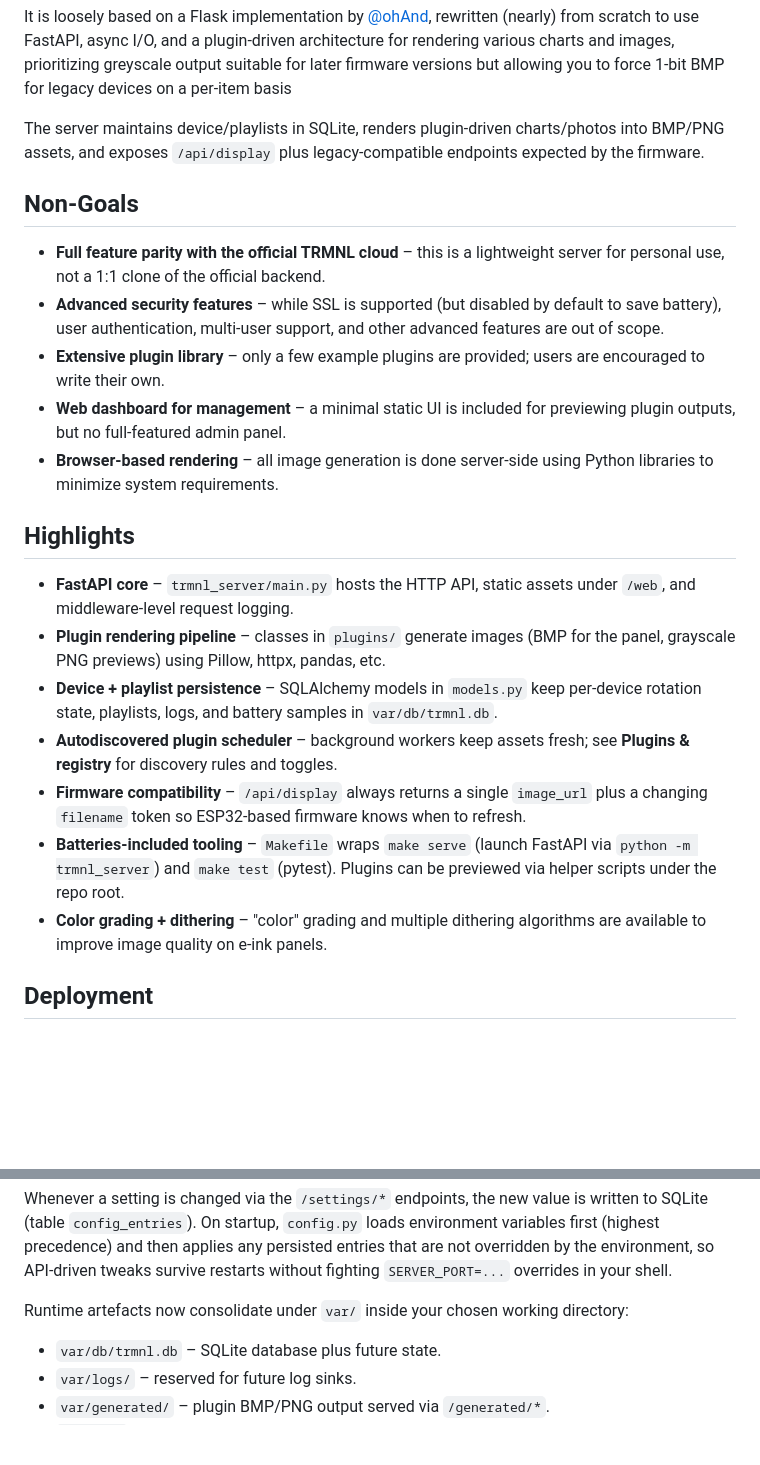
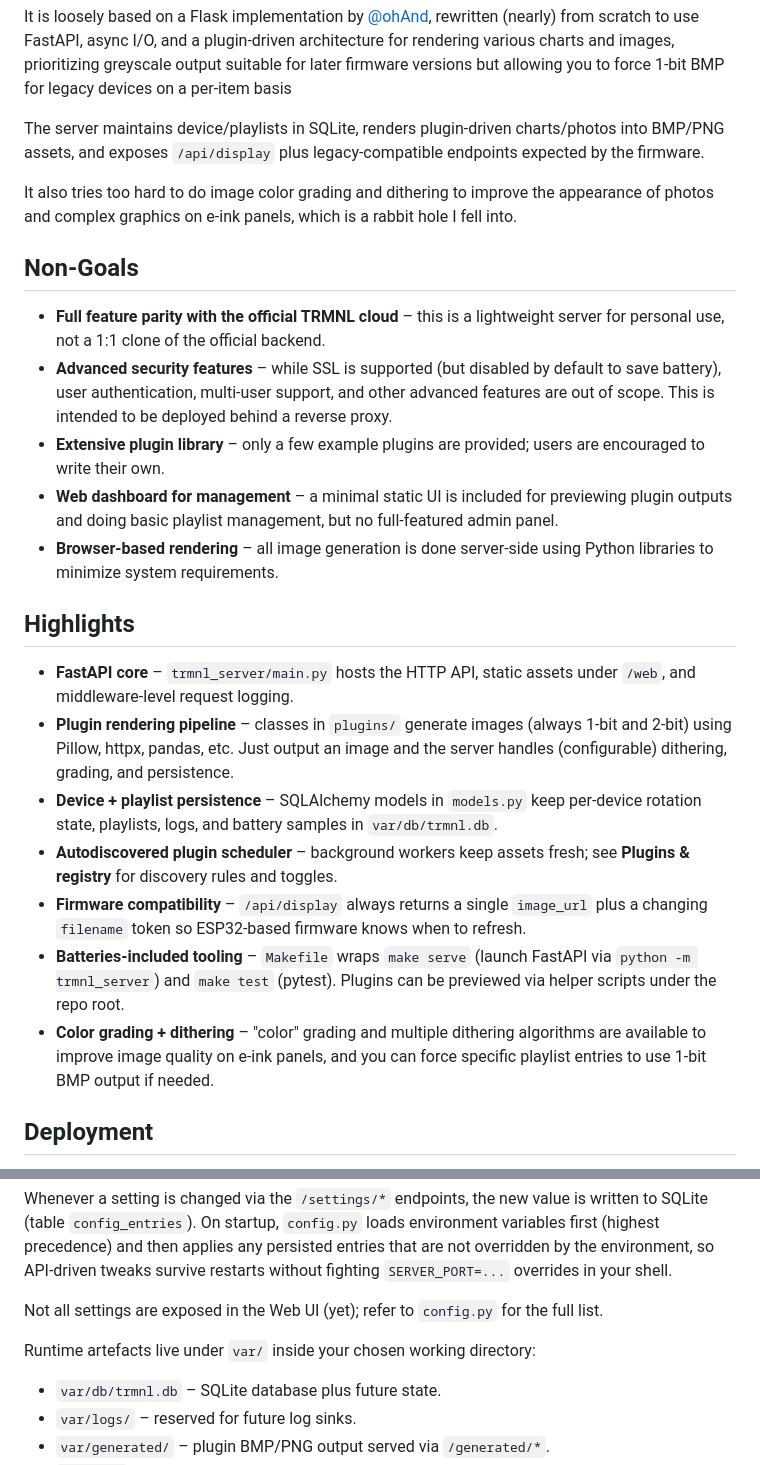
Before and after one commit to usetrmnl/byos_fastapi, a Markdown page: README.md, 2 parts joined by grey strips. GitHub-like rendering; blank space fills up the shorter version.

Commit message:
README tweaks

```diff
--- a/README.md
+++ b/README.md
@@ -8,23 +8,25 @@ It is loosely based on a Flask implementation by [@ohAnd](https://github.com/ohA
 
 The server maintains device/playlists in SQLite, renders plugin-driven charts/photos into BMP/PNG assets, and exposes `/api/display` plus legacy-compatible endpoints expected by the firmware.
 
+It also tries too hard to do image color grading and dithering to improve the appearance of photos and complex graphics on e-ink panels, which is a rabbit hole I fell into.
+
 ## Non-Goals
 
 - **Full feature parity with the official TRMNL cloud** – this is a lightweight server for personal use, not a 1:1 clone of the official backend.
-- **Advanced security features** – while SSL is supported (but disabled by default to save battery), user authentication, multi-user support, and other advanced features are out of scope.
+- **Advanced security features** – while SSL is supported (but disabled by default to save battery), user authentication, multi-user support, and other advanced features are out of scope. This is intended to be deployed behind a reverse proxy.
 - **Extensive plugin library** – only a few example plugins are provided; users are encouraged to write their own.
-- **Web dashboard for management** – a minimal static UI is included for previewing plugin outputs, but no full-featured admin panel.
+- **Web dashboard for management** – a minimal static UI is included for previewing plugin outputs and doing basic playlist management, but no full-featured admin panel.
 - **Browser-based rendering** – all image generation is done server-side using Python libraries to minimize system requirements.
 
 ## Highlights
 
 - **FastAPI core** – `trmnl_server/main.py` hosts the HTTP API, static assets under `/web`, and middleware-level request logging.
-- **Plugin rendering pipeline** – classes in `plugins/` generate images (BMP for the panel, grayscale PNG previews) using Pillow, httpx, pandas, etc.
+- **Plugin rendering pipeline** – classes in `plugins/` generate images (always 1-bit and 2-bit) using Pillow, httpx, pandas, etc. Just output an image and the server handles (configurable) dithering, grading, and persistence.
 - **Device + playlist persistence** – SQLAlchemy models in `models.py` keep per-device rotation state, playlists, logs, and battery samples in `var/db/trmnl.db`.
 - **Autodiscovered plugin scheduler** – background workers keep assets fresh; see **Plugins & registry** for discovery rules and toggles.
 - **Firmware compatibility** – `/api/display` always returns a single `image_url` plus a changing `filename` token so ESP32-based firmware knows when to refresh.
 - **Batteries-included tooling** – `Makefile` wraps `make serve` (launch FastAPI via `python -m trmnl_server`) and `make test` (pytest). Plugins can be previewed via helper scripts under the repo root.
-- **Color grading + dithering** – "color" grading and multiple dithering algorithms are available to improve image quality on e-ink panels.
+- **Color grading + dithering** – "color" grading and multiple dithering algorithms are available to improve image quality on e-ink panels, and you can force specific playlist entries to use 1-bit BMP output if needed.
 
 ## Deployment
 
@@ -66,7 +68,9 @@ All settings come from environment variables:
 
 Whenever a setting is changed via the `/settings/*` endpoints, the new value is written to SQLite (table `config_entries`). On startup, `config.py` loads environment variables first (highest precedence) and then applies any persisted entries that are not overridden by the environment, so API-driven tweaks survive restarts without fighting `SERVER_PORT=...` overrides in your shell.
 
-Runtime artefacts now consolidate under `var/` inside your chosen working directory:
+Not all settings are exposed in the Web UI (yet); refer to `config.py` for the full list.
+
+Runtime artefacts live under `var/` inside your chosen working directory:
 
 - `var/db/trmnl.db` – SQLite database plus future state.
 - `var/logs/` – reserved for future log sinks.
```
